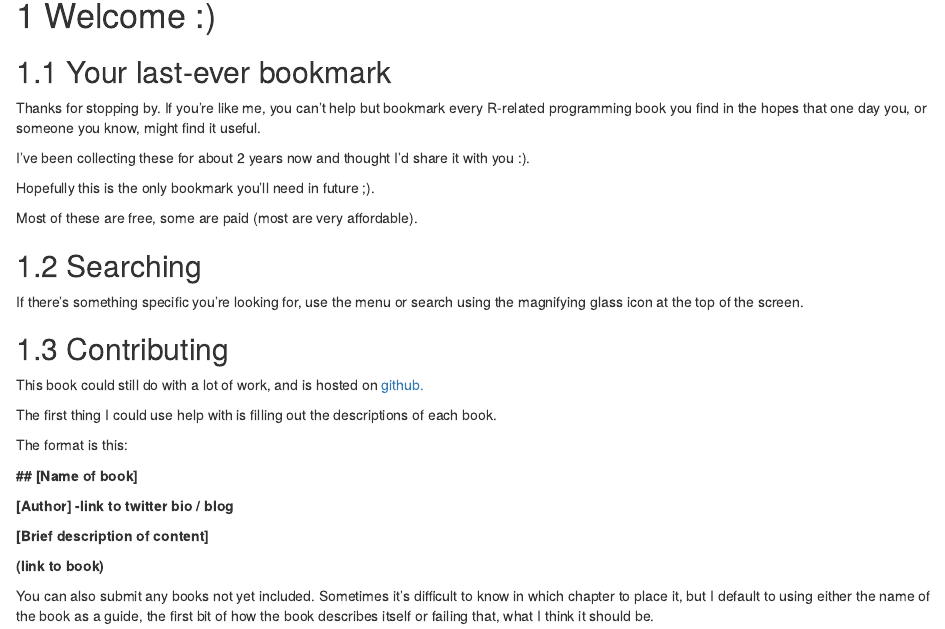
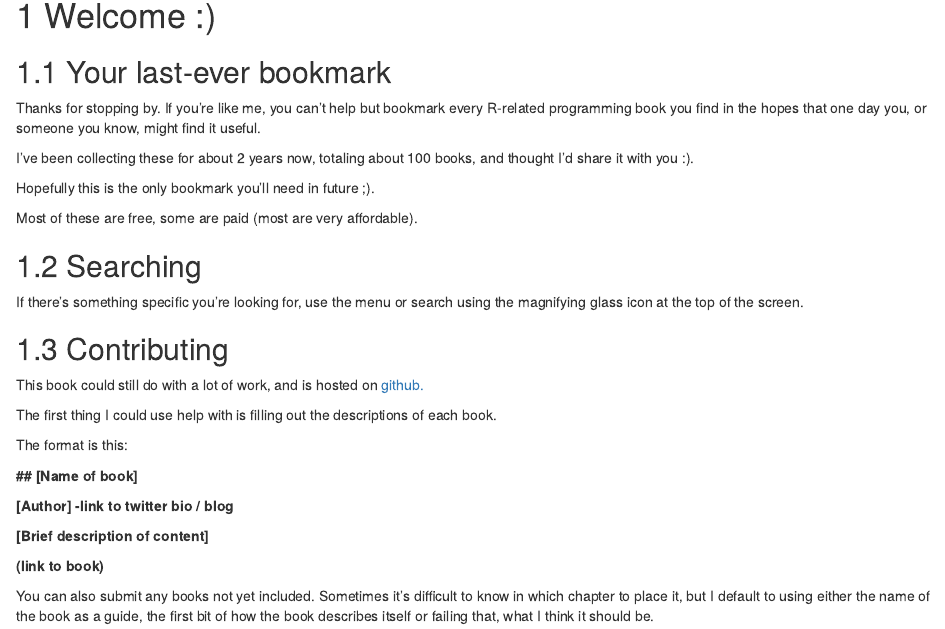
Before and after one commit to brwsioeb/BigBookofR, an R Markdown document (index.Rmd): the page in a window 1100 px wide, from 150 px down. Rendered offline with R 4.5, knitr and Pandoc, with nearby package versions; drawn as R Markdown's standard HTML page in place of the format the file asks for.

Commit message:
samll edit

```diff
--- a/index.Rmd
+++ b/index.Rmd
@@ -27,8 +27,8 @@ site: bookdown::bookdown_site
 ## Your last-ever bookmark
 Thanks for stopping by. If you're like me, you can't help but bookmark every R-related programming book you find in the hopes that one day you, or someone you know, might find it useful.
 
-I've been collecting these for about 2 years now and thought I'd share it with you :).
 
+I've been collecting these for about 2 years now, totaling about 100 books, and thought I'd share it with you :).
 
 Hopefully this is the only bookmark you'll need in future ;).
 
```
